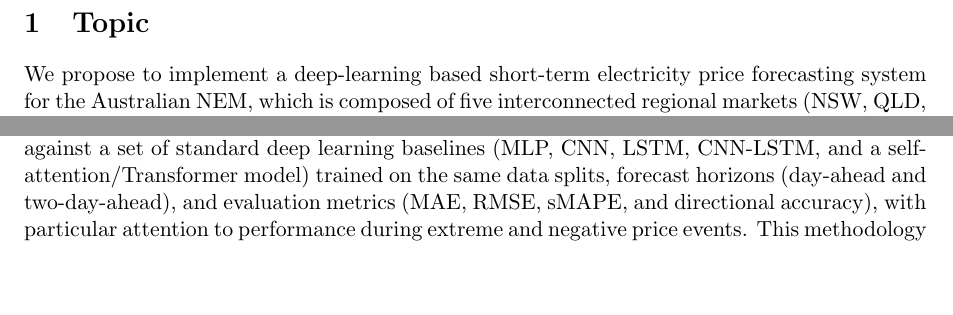
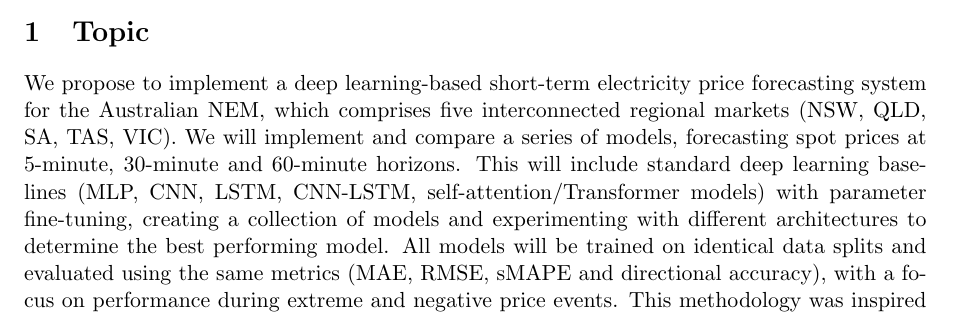
Before and after one commit to tyreecepaul/electricity-price-forecasting, a LaTeX paper (docs/proposal/G12_proposal_XXXXXXXXXXX.tex): two parts of page 1 of 2 before the commit and part of page 1 of 2 after it, the two joined at a grey line, cut so that both start at the same text, the shorter picture padded with empty space. Compiled offline with pdfLaTeX.

Commit message:
proposal: abstract and topic fixed

```diff
--- a/docs/proposal/G12_proposal_XXXXXXXXXXX.tex
+++ b/docs/proposal/G12_proposal_XXXXXXXXXXX.tex
@@ -60,6 +59,3 @@ John Pioc (s4775725) $\cdot$ Massimo Spadaro (s4850133)}
 
 \section{Topic}
 
-We propose to implement a deep-learning based short-term electricity price forecasting
-system for the Australian NEM, which is composed of five interconnected regional markets
-(NSW, QLD, SA, TAS, VIC). We will reproduce a simplified version of the multi-task graph
@@ -72,6 +62,10 @@ weights for power flows over regions, while the temporal encoder captures
-autocorrelation within regions. We will then compare the designed model against a set
-of standard deep learning baselines (MLP, CNN, LSTM, CNN-LSTM, and a
-self-attention/Transformer model) trained on the same data splits, forecast horizons
-(day-ahead and two-day-ahead), and evaluation metrics (MAE, RMSE, sMAPE, and directional
-accuracy), with particular attention to performance during extreme and negative price
-events. This methodology is inspired by the benchmarking approach of
+We propose to implement a deep learning-based short-term electricity price forecasting
+system for the Australian NEM, which comprises five interconnected regional markets (NSW,
+QLD, SA, TAS, VIC). We will implement and compare a series of models, forecasting spot
+prices at 5-minute, 30-minute and 60-minute horizons. This will include standard deep
+learning baselines (MLP, CNN, LSTM, CNN-LSTM, self-attention/Transformer models) with
+parameter fine-tuning, creating a collection of models and experimenting with different
+architectures to determine the best performing model. All models will be trained on
+identical data splits and evaluated using the same metrics (MAE, RMSE, sMAPE and
+directional accuracy), with a focus on performance during extreme and negative price
+events. This methodology was inspired by the benchmarking approach of
```
Also changed, not shown: docs/proposal/G12_proposal_XXXXXXXXXXX.pdf, docs/proposal/G12_proposal_XXXXXXXXXXX.tex (23 more changed lines).
